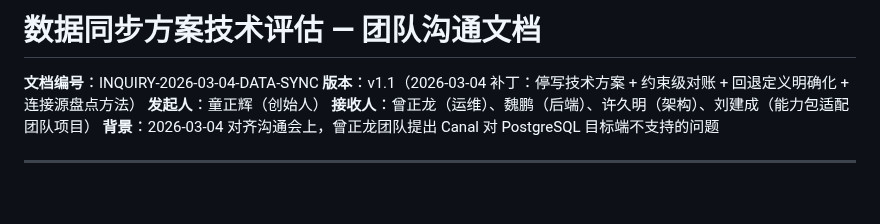
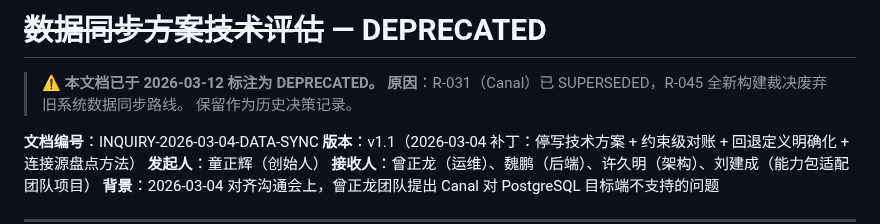
Before and after one commit to huanlongAI/hl-dispatch, a Markdown page: deliverables/decisions/INQUIRY-DATA-SYNC-STRATEGY.md, the part around the change. GitHub-like rendering; blank space fills up the shorter version.

Commit message:
docs(R-045): 标注 INQUIRY-DATA-SYNC-STRATEGY 为 DEPRECATED (#24)
R-031 Canal 已 SUPERSEDED，全新构建无旧系统数据同步需求。

```diff
--- a/deliverables/decisions/INQUIRY-DATA-SYNC-STRATEGY.md
+++ b/deliverables/decisions/INQUIRY-DATA-SYNC-STRATEGY.md
@@ -1,4 +1,8 @@
-# 数据同步方案技术评估 — 团队沟通文档
+# ~~数据同步方案技术评估~~ — DEPRECATED
+
+> ⚠️ **本文档已于 2026-03-12 标注为 DEPRECATED。**
+> **原因**：R-031（Canal）已 SUPERSEDED，R-045 全新构建裁决废弃旧系统数据同步路线。
+> 保留作为历史决策记录。
 
 **文档编号**：INQUIRY-2026-03-04-DATA-SYNC
 **版本**：v1.1（2026-03-04 补丁：停写技术方案 + 约束级对账 + 回退定义明确化 + 连接源盘点方法）
```
